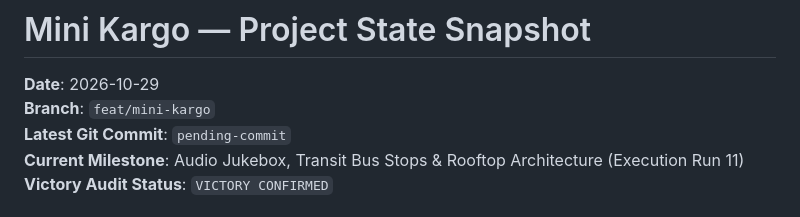
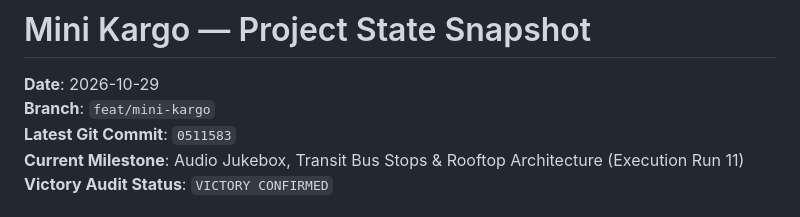
Before and after one commit to metav1sion/yt-games, a Markdown page: docs/agentic/STATE.md, the part around the change. GitHub-like rendering.

Commit message:
docs(agentic): record latest commit hash 0511583 in STATE snapshot

```diff
--- a/docs/agentic/STATE.md
+++ b/docs/agentic/STATE.md
@@ -2,7 +2,7 @@
 
 **Date**: 2026-10-29
 **Branch**: `feat/mini-kargo`
-**Latest Git Commit**: `pending-commit`
+**Latest Git Commit**: `0511583`
 **Current Milestone**: Audio Jukebox, Transit Bus Stops & Rooftop Architecture (Execution Run 11)
 **Victory Audit Status**: `VICTORY CONFIRMED`
 
```
